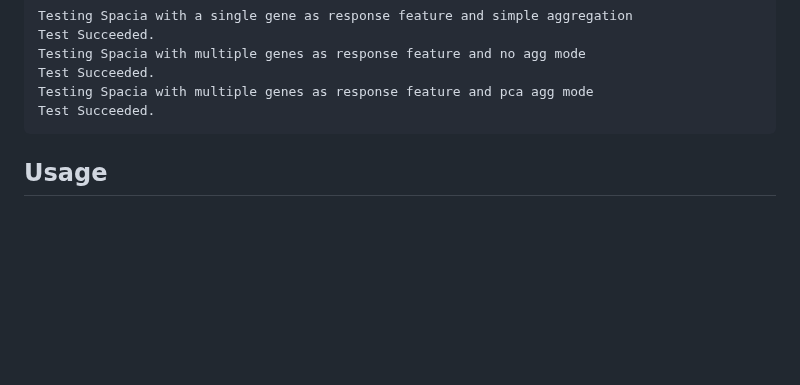
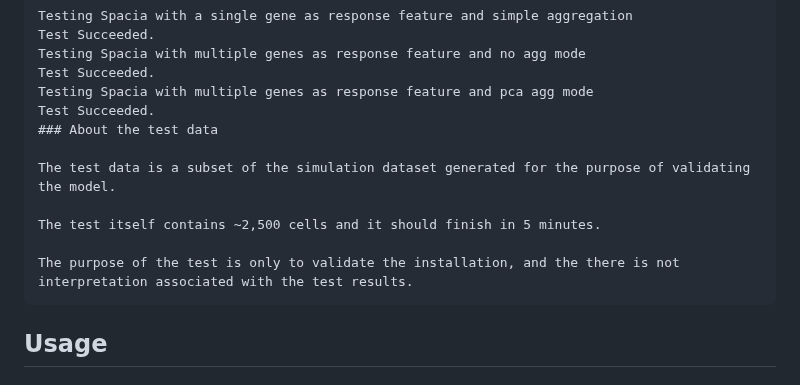
Before and after one commit to yunguan-wang/Spacia, a Markdown page: README.md, the part around the change. GitHub-like rendering; blank space fills up the shorter version.

````diff
--- a/README.md
+++ b/README.md
@@ -44,6 +44,13 @@ Testing Spacia with multiple genes as response feature and no agg mode
 Test Succeeded.
 Testing Spacia with multiple genes as response feature and pca agg mode
 Test Succeeded.
+### About the test data
+
+The test data is a subset of the simulation dataset generated for the purpose of validating the model.
+
+The test itself contains ~2,500 cells and it should finish in 5 minutes.
+
+The purpose of the test is only to validate the installation, and the there is not interpretation associated with the test results.
 ```
 ## Usage
 
````
